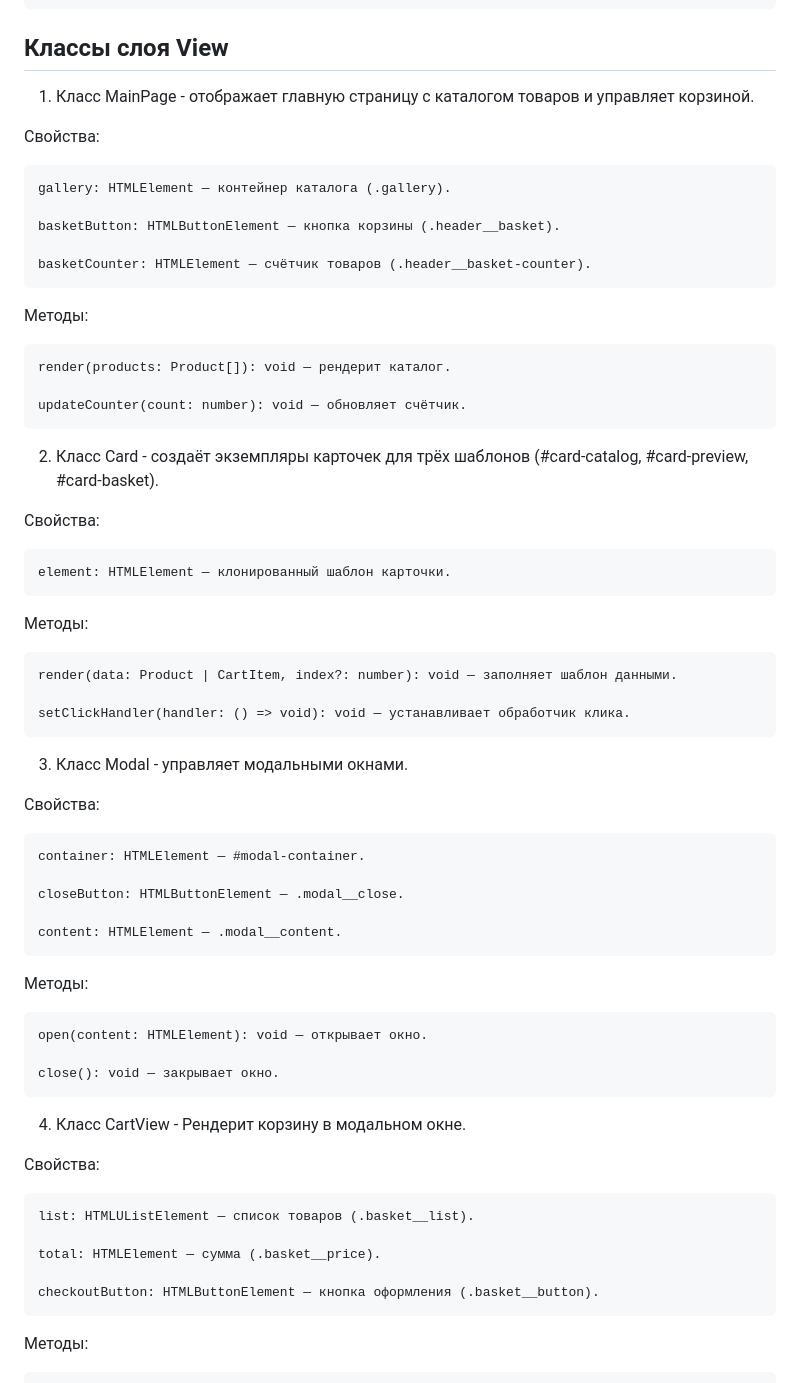
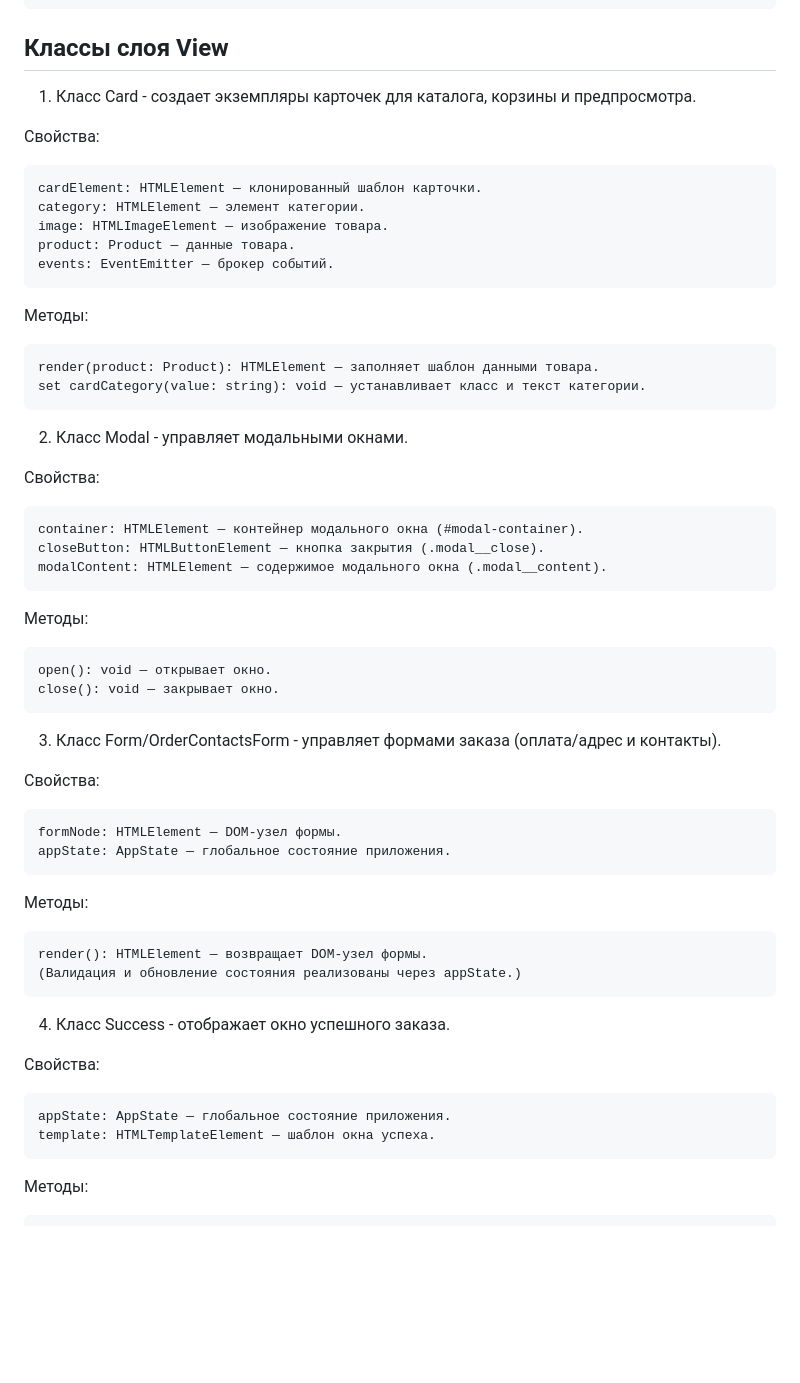
Before and after one commit to DildoBazooka/web-larek-frontend, a Markdown page: README.md, the part around one of its changes. GitHub-like rendering; blank space fills up the shorter version.

Commit message:
первая попытка

```diff
--- a/README.md
+++ b/README.md
@@ -158,62 +158,52 @@ yarn build
 
 ## Классы слоя View
 
-1) Класс MainPage - отображает главную страницу с каталогом товаров и управляет корзиной.
+1) Класс Card - создает экземпляры карточек для каталога, корзины и предпросмотра.
 
 Свойства:
 
-    gallery: HTMLElement — контейнер каталога (.gallery).
-
-    basketButton: HTMLButtonElement — кнопка корзины (.header__basket).
-
-    basketCounter: HTMLElement — счётчик товаров (.header__basket-counter).
+    cardElement: HTMLElement — клонированный шаблон карточки.
+    category: HTMLElement — элемент категории.
+    image: HTMLImageElement — изображение товара.
+    product: Product — данные товара.
+    events: EventEmitter — брокер событий.
 
 Методы:
 
-    render(products: Product[]): void — рендерит каталог.
+    render(product: Product): HTMLElement — заполняет шаблон данными товара.
+    set cardCategory(value: string): void — устанавливает класс и текст категории.
 
-    updateCounter(count: number): void — обновляет счётчик.
-
-
-2) Класс Card - создаёт экземпляры карточек для трёх шаблонов (#card-catalog, #card-preview, #card-basket).
+2) Класс Modal - управляет модальными окнами.
 
 Свойства:
 
-    element: HTMLElement — клонированный шаблон карточки.
+    container: HTMLElement — контейнер модального окна (#modal-container).
+    closeButton: HTMLButtonElement — кнопка закрытия (.modal__close).
+    modalContent: HTMLElement — содержимое модального окна (.modal__content).
 
 Методы:
 
-    render(data: Product | CartItem, index?: number): void — заполняет шаблон данными.
+    open(): void — открывает окно.
+    close(): void — закрывает окно.
 
-    setClickHandler(handler: () => void): void — устанавливает обработчик клика.
-
-
-3) Класс Modal - управляет модальными окнами.
+3) Класс Form/OrderContactsForm - управляет формами заказа (оплата/адрес и контакты).
 
 Свойства:
 
-    container: HTMLElement — #modal-container.
-
-    closeButton: HTMLButtonElement — .modal__close.
-
-    content: HTMLElement — .modal__content.
+    formNode: HTMLElement — DOM-узел формы.
+    appState: AppState — глобальное состояние приложения.
 
 Методы:
 
-    open(content: HTMLElement): void — открывает окно.
+    render(): HTMLElement — возвращает DOM-узел формы.
+    (Валидация и обновление состояния реализованы через appState.)
 
-    close(): void — закрывает окно.
-
-
-4) Класс CartView - Рендерит корзину в модальном окне.
+4) Класс Success - отображает окно успешного заказа.
 
 Свойства:
 
-    list: HTMLUListElement — список товаров (.basket__list).
-
-    total: HTMLElement — сумма (.basket__price).
-
-    checkoutButton: HTMLButtonElement — кнопка оформления (.basket__button).
+    appState: AppState — глобальное состояние приложения.
+    template: HTMLTemplateElement — шаблон окна успеха.
 
 Методы:
 
```
Also changed, not shown: other parts of README.md (+19 -29 lines).
